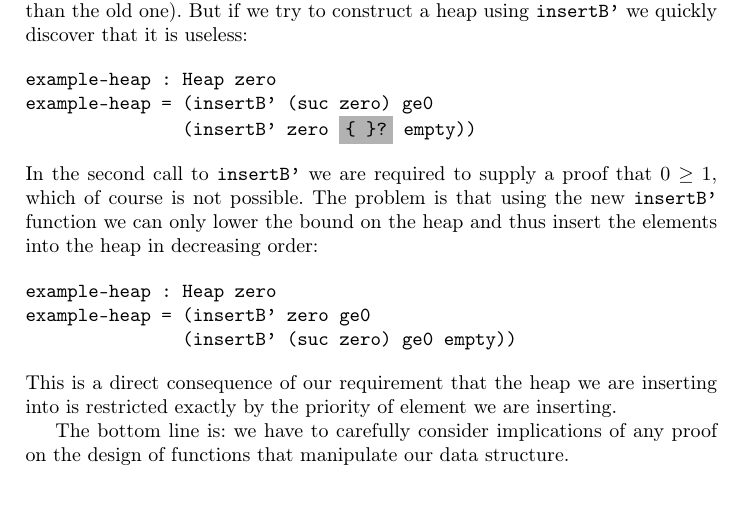
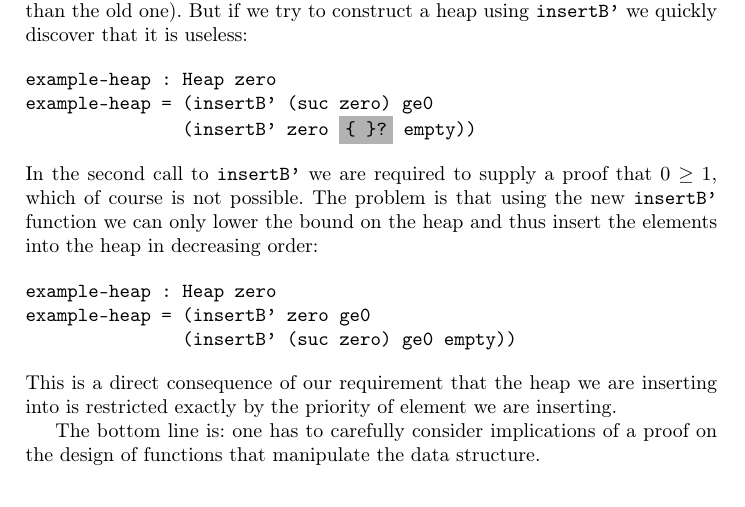
Before and after one commit to jstolarek/dep-typed-wbl-heaps, a LaTeX paper (paper/dep-typed-wbl-heaps.tex, which reads paper/3-proofs.tex): part of page 15 of 16, cut so that both start at the same text. Compiled offline with pdfLaTeX.

Commit message:
Update conclusions of Section 7

```diff
--- a/paper/3-proofs.tex
+++ b/paper/3-proofs.tex
@@ -444,4 +444,4 @@ example-heap = (insertB' zero ge0
 \noindent
 This is a direct consequence of our requirement that the heap we are inserting into is restricted exactly by the priority of element we are inserting.
 
-The bottom line is: we have to carefully consider implications of any proof on the design of functions that manipulate our data structure.
+The bottom line is: one has to carefully consider implications of a proof on the design of functions that manipulate the data structure.
```
